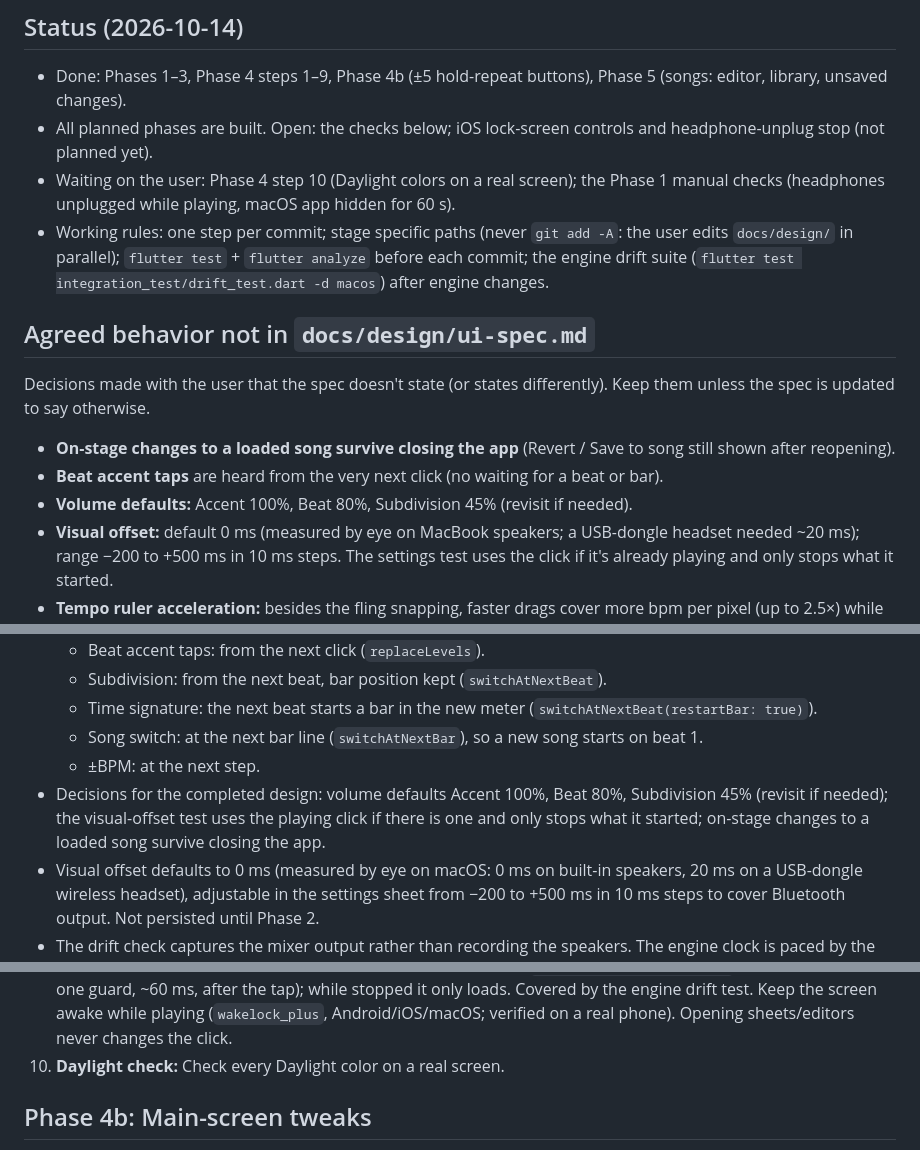
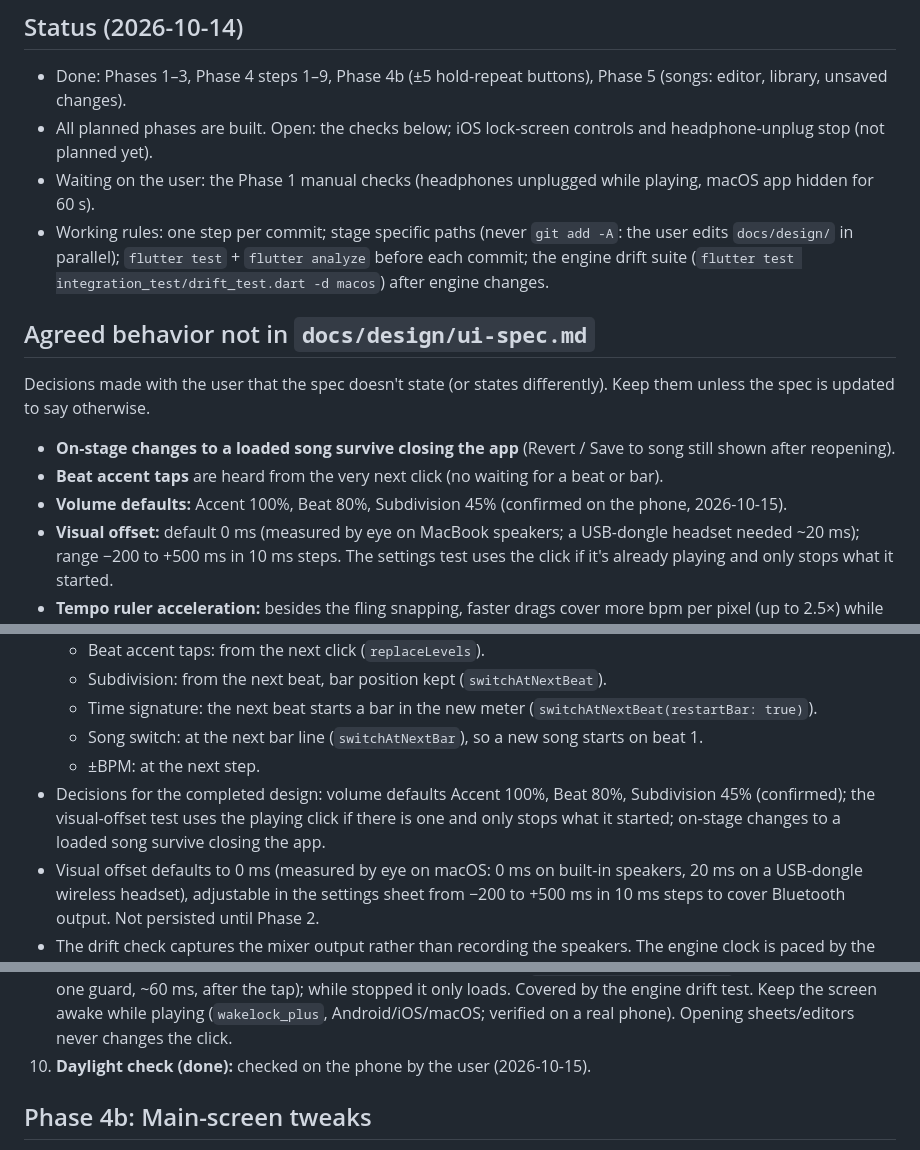
Before and after one commit to drormos/metra, a Markdown page: PLAN.md, 3 parts joined by grey strips. Rendered like a GitHub page.

Commit message:
docs: Daylight colors and volume defaults confirmed
Co-Authored-By: Claude Opus 5.5 <noreply@anthropic.com>

```diff
--- a/PLAN.md
+++ b/PLAN.md
@@ -6,14 +6,14 @@ A sample-accurate metronome for Android and macOS, built with Flutter and `flutt
 ## Status (2026-10-14)
 - Done: Phases 1–3, Phase 4 steps 1–9, Phase 4b (±5 hold-repeat buttons), Phase 5 (songs: editor, library, unsaved changes).
 - All planned phases are built. Open: the checks below; iOS lock-screen controls and headphone-unplug stop (not planned yet).
-- Waiting on the user: Phase 4 step 10 (Daylight colors on a real screen); the Phase 1 manual checks (headphones unplugged while playing, macOS app hidden for 60 s).
+- Waiting on the user: the Phase 1 manual checks (headphones unplugged while playing, macOS app hidden for 60 s).
 - Working rules: one step per commit; stage specific paths (never `git add -A`: the user edits `docs/design/` in parallel); `flutter test` + `flutter analyze` before each commit; the engine drift suite (`flutter test integration_test/drift_test.dart -d macos`) after engine changes.
 
 ## Agreed behavior not in `docs/design/ui-spec.md`
 Decisions made with the user that the spec doesn't state (or states differently). Keep them unless the spec is updated to say otherwise.
 - **On-stage changes to a loaded song survive closing the app** (Revert / Save to song still shown after reopening).
 - **Beat accent taps** are heard from the very next click (no waiting for a beat or bar).
-- **Volume defaults:** Accent 100%, Beat 80%, Subdivision 45% (revisit if needed).
+- **Volume defaults:** Accent 100%, Beat 80%, Subdivision 45% (confirmed on the phone, 2026-10-15).
 - **Visual offset:** default 0 ms (measured by eye on MacBook speakers; a USB-dongle headset needed ~20 ms); range −200 to +500 ms in 10 ms steps. The settings test uses the click if it's already playing and only stops what it started.
 - **Tempo ruler acceleration:** besides the fling snapping, faster drags cover more bpm per pixel (up to 2.5×) while slow drags stay 1 bpm per 14 px. One swipe (drag plus coast) moves at most 135 bpm, so 30 → 300 takes two swipes.
 - **Tempo ruler snapping:** short drags (under 5 bpm) and slow drags keep their exact value. A long, quick drag keeps it only if the finger rests on the value for 0.3 s first (a firmer haptic tick); otherwise lifting slides to the next multiple of 5 in the direction of movement. The tempo moves by 1 during the drag. A tap leaves the value alone.
@@ -67,7 +67,7 @@ Decisions made with the user that the spec doesn't state (or states differently)
   - Time signature: the next beat starts a bar in the new meter (`switchAtNextBeat(restartBar: true)`).
   - Song switch: at the next bar line (`switchAtNextBar`), so a new song starts on beat 1.
   - ±BPM: at the next step.
-- Decisions for the completed design: volume defaults Accent 100%, Beat 80%, Subdivision 45% (revisit if needed); the visual-offset test uses the playing click if there is one and only stops what it started; on-stage changes to a loaded song survive closing the app.
+- Decisions for the completed design: volume defaults Accent 100%, Beat 80%, Subdivision 45% (confirmed); the visual-offset test uses the playing click if there is one and only stops what it started; on-stage changes to a loaded song survive closing the app.
 - Visual offset defaults to 0 ms (measured by eye on macOS: 0 ms on built-in speakers, 20 ms on a USB-dongle wireless headset), adjustable in the settings sheet from −200 to +500 ms in 10 ms steps to cover Bluetooth output. Not persisted until Phase 2.
 - The drift check captures the mixer output rather than recording the speakers. The engine clock is paced by the output device, so the mix timeline is what plays; capture must use the engine's channel count (it does not convert channels).
 - No audio focus on Android: focus would pause the user's music, and playing along with a track is a core use. Instead the click stops when a personal output (headphones, Bluetooth, USB audio) disappears, so it never jumps to the speaker. (audio_session's "becoming noisy" event only fires with focus, so this watches device removal.)
@@ -125,7 +125,7 @@ Decisions made with the user that the spec doesn't state (or states differently)
    - Setlist editor, a full screen opened from "Edit" in the picker, "+" (New setlist) and "New setlist" in What to play. Top bar Cancel / "Setlist" / Save. Name field, song count and a muted "Drag to reorder". 60px rows: ✕ (removes from this set only; no confirmation, a short "Removed" message with Undo), position, name, tempo, time signature, drag handle. The same song may appear more than once. Bottom: "Add songs" (filled, opens pick mode) and red "Delete setlist" (confirms; never deletes songs). "Start with all songs" when creating a set stays as a shortcut.
    - Library pick mode, a full screen: Cancel and "Add to <set>", search field, the song list with a checkbox per row ("Already in this set" shown but still addable). Bottom: "New song" (outlined; creates a song and adds it; until the song editor exists, it saves the current settings under a name) and "Add N songs" (filled primary, disabled until something is checked).
 9. **Behaviors (done):** BPM centring fix: the number alone is centred on the screen and "bpm" hangs off its right side near the baseline, not counted in the centring (today the pair is centred). Next/previous or choosing a song while playing restarts immediately on beat 1 at the new tempo (`ClickScheduler.restartNow`: the new bar starts one guard, ~60 ms, after the tap); while stopped it only loads. Covered by the engine drift test. Keep the screen awake while playing (`wakelock_plus`, Android/iOS/macOS; verified on a real phone). Opening sheets/editors never changes the click.
-10. **Daylight check:** Check every Daylight color on a real screen.
+10. **Daylight check (done):** checked on the phone by the user (2026-10-15).
 
 ## Phase 4b: Main-screen tweaks
 1. **Tempo buttons (done):** −5, −1, +1, +5 (was ±10; ±5 matches the ruler's labeled ticks). Holding a button repeats (`RepeatButton`, spec "Hold to repeat"): a tap is one step; holding waits 0.4 s, then repeats at 6 steps/s, ramping linearly to 15/s by 1.5 s of holding, using the button's own step. Release stops at once; reaching 30 or 300 stops with a medium haptic bump. Numbers are the spec's starting values; tune on the phone. Keyboard Shift+↑/↓ follows (±5).
```
